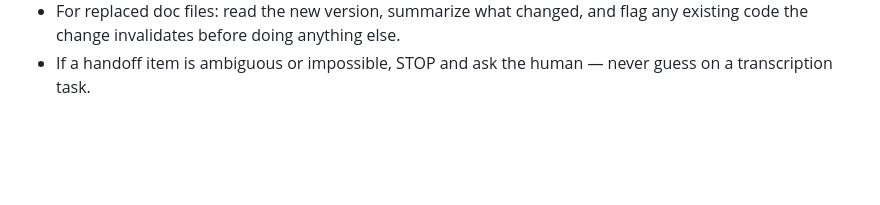
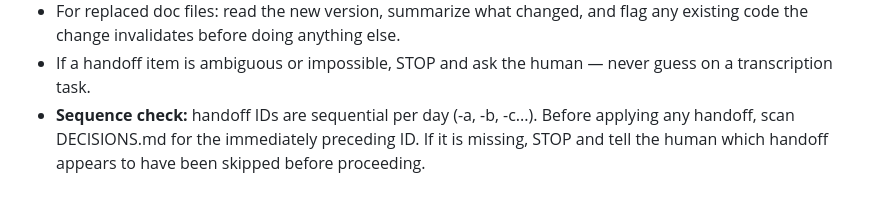
Before and after one commit to dstrus/chexys-big-day, a Markdown page: CLAUDE.md, the part around the change. Rendered like a GitHub page; blank space fills up the shorter version.

```diff
--- a/CLAUDE.md
+++ b/CLAUDE.md
@@ -88,3 +88,8 @@ Rules for both:
   before doing anything else.
 - If a handoff item is ambiguous or impossible, STOP and ask the
   human — never guess on a transcription task.
+- **Sequence check:** handoff IDs are sequential per day
+  (-a, -b, -c...). Before applying any handoff, scan
+  DECISIONS.md for the immediately preceding ID. If it is
+  missing, STOP and tell the human which handoff appears to
+  have been skipped before proceeding.
```
Also changed, not shown: DECISIONS.md (+15 -0 lines).
